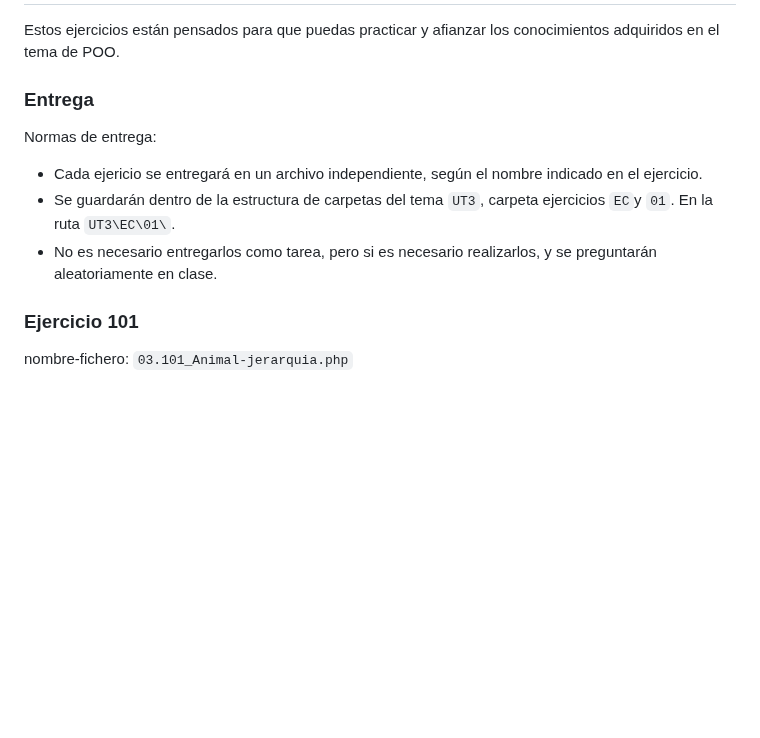
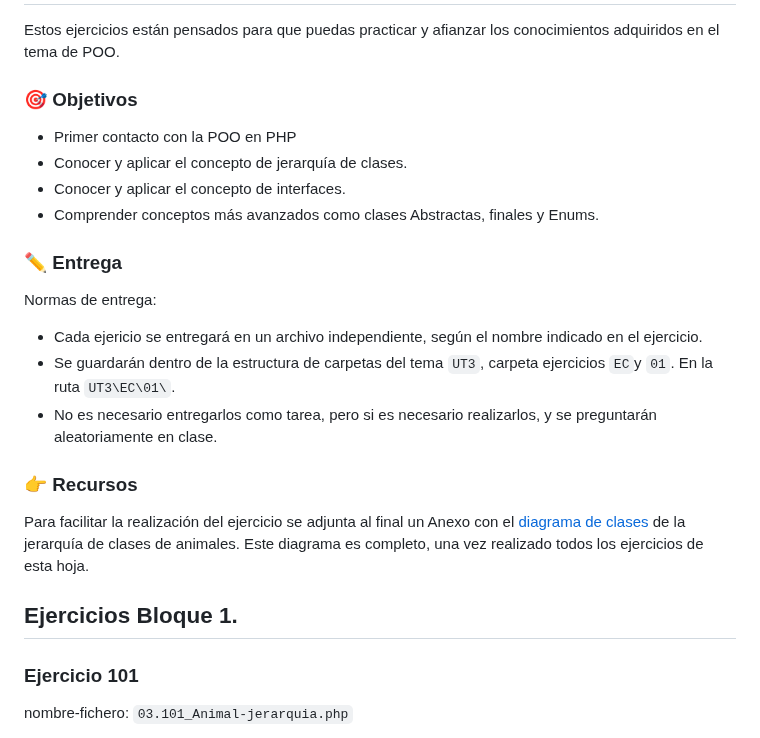
Before and after one commit to jssdocente/2425_DWES, a Markdown page: UT3/EC/03.1_POO.md, the part around one of its changes. GitHub-like rendering; blank space fills up the shorter version.

Commit message:
Update UT3 EC 01-03 add class diagramas

```diff
--- a/UT3/EC/03.1_POO.md
+++ b/UT3/EC/03.1_POO.md
@@ -2,13 +2,26 @@
 
 Estos ejercicios están pensados para que puedas practicar y afianzar los conocimientos adquiridos en el tema de POO.
 
-### Entrega
+### 🎯 Objetivos
+
+- Primer contacto con la POO en PHP
+- Conocer y aplicar el concepto de jerarquía de clases.
+- Conocer y aplicar el concepto de interfaces.
+- Comprender conceptos más avanzados como clases Abstractas, finales y Enums.
+
+### ✏️ Entrega
 
 Normas de entrega:
 
 - Cada ejericio se entregará en un archivo independiente, según el nombre indicado en el ejercicio.
 - Se guardarán dentro de la estructura de carpetas del tema `UT3`, carpeta ejercicios `EC`y `01`. En la ruta `UT3\EC\01\`.
 - No es necesario entregarlos como tarea, pero si es necesario realizarlos, y se preguntarán aleatoriamente en clase.
+
+### 👉 Recursos
+
+Para facilitar la realización del ejercicio se adjunta al final un Anexo con el [diagrama de clases](#diagramas-de-clases) de la jerarquía de clases de animales. Este diagrama es completo, una vez realizado todos los ejercicios de esta hoja.
+
+## Ejercicios Bloque 1.
 
 
 ### Ejercicio 101
```
Also changed, not shown: other parts of UT3/EC/03.1_POO.md (+8 -0 lines), UT3/EC/03.2_POO.md (+32 -11 lines), UT3/EC/03.3_POO.md (+22 -3 lines).
